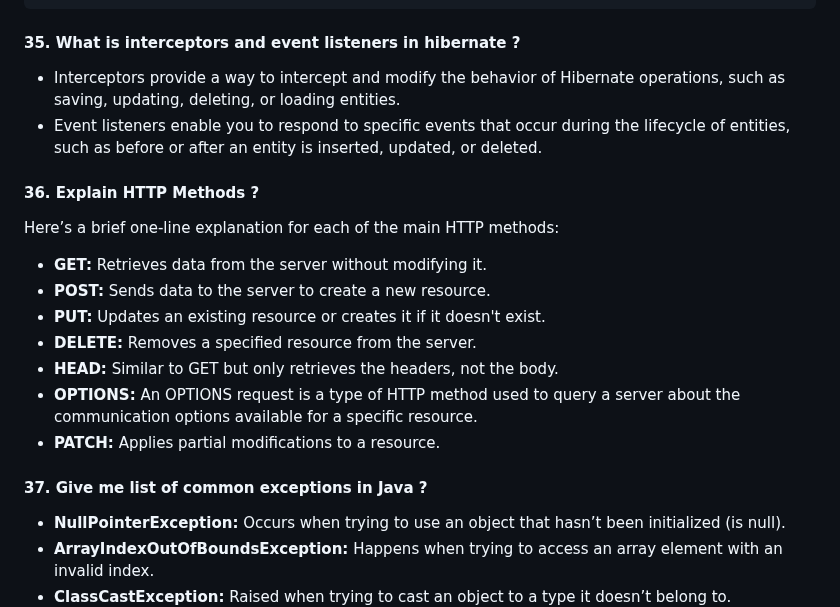
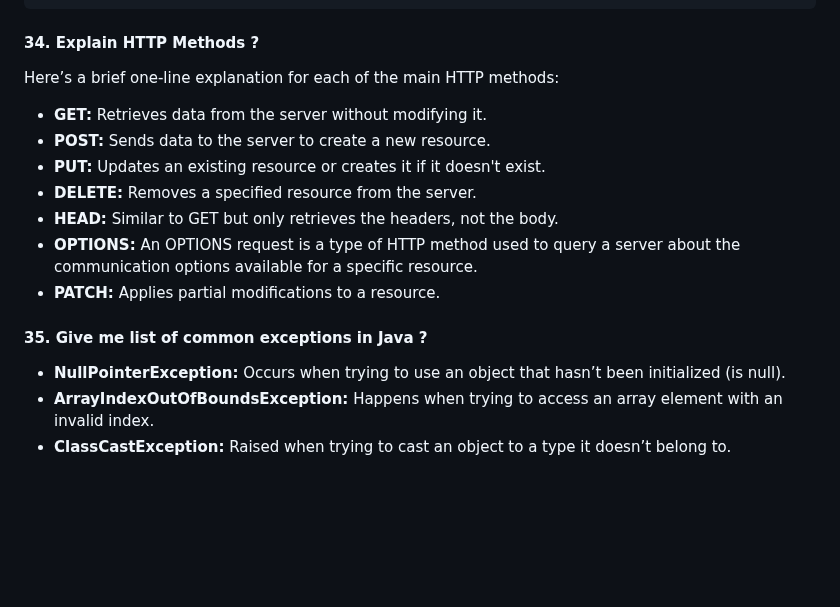
Before and after one commit to iammadhankumar/fullstack-java-interview-guide, a Markdown page: md-files/springboot-interview-questions.md, the part around one of its changes. Drawn GitHub-style; blank space fills up the shorter version.

````diff
--- a/md-files/springboot-interview-questions.md
+++ b/md-files/springboot-interview-questions.md
@@ -175,11 +169,7 @@ public class CalculatorTest {
     }
 }
 ```
-#### 35. What is interceptors and event listeners in hibernate ?
-* Interceptors provide a way to intercept and modify the behavior of Hibernate operations, such as saving, updating, deleting, or loading entities.
-* Event listeners enable you to respond to specific events that occur during the lifecycle of entities, such as before or after an entity is inserted, updated, or deleted.
-
-#### 36. Explain HTTP Methods ?
+#### 34. Explain HTTP Methods ?
 Here’s a brief one-line explanation for each of the main HTTP methods:
 
 * <b>GET:</b> Retrieves data from the server without modifying it.
@@ -190,7 +180,7 @@ Here’s a brief one-line explanation for each of the main HTTP methods:
 * <b>OPTIONS:</b> An OPTIONS request is a type of HTTP method used to query a server about the communication options available for a specific resource.
 * <b>PATCH:</b> Applies partial modifications to a resource.
 
-#### 37. Give me list of common exceptions in Java ?
+#### 35. Give me list of common exceptions in Java ?
 * <b>NullPointerException:</b> Occurs when trying to use an object that hasn’t been initialized (is null).
 * <b>ArrayIndexOutOfBoundsException:</b> Happens when trying to access an array element with an invalid index.
 * <b>ClassCastException:</b> Raised when trying to cast an object to a type it doesn’t belong to.
````
Also changed, not shown: other parts of md-files/springboot-interview-questions.md (+9 -15 lines).
